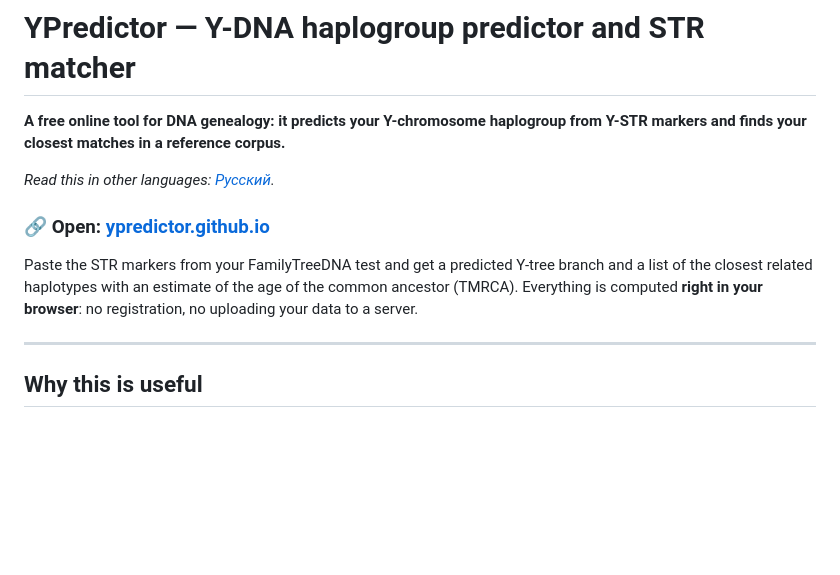
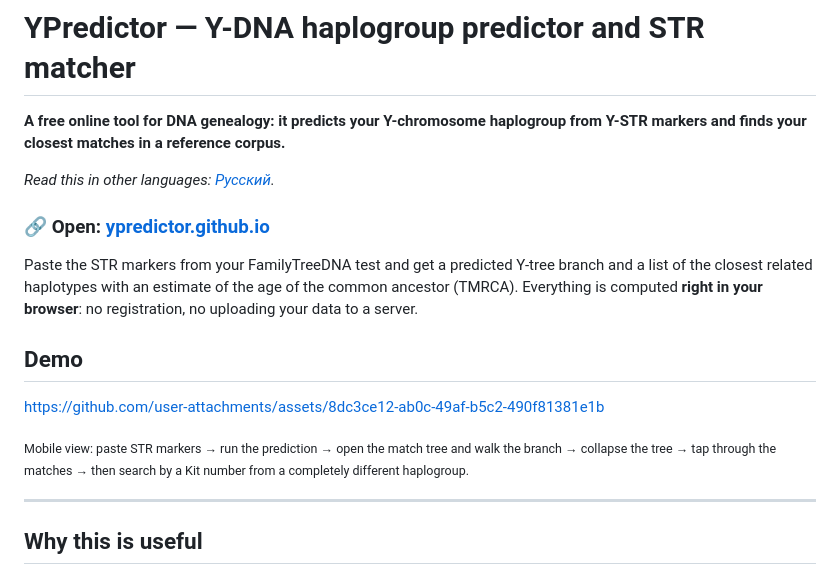
Before and after one commit to ypredictor/ypredictor.github.io, a Markdown page: README.md, the part around one of its changes. GitHub-like rendering; blank space fills up the shorter version.

Commit message:
+ screencast

```diff
--- a/README.md
+++ b/README.md
@@ -1,12 +1,21 @@
 # YPredictor — Y-DNA haplogroup predictor and STR matcher
 
 **A free online tool for DNA genealogy: it predicts your Y-chromosome haplogroup from Y-STR markers and finds your closest matches in a reference corpus.**
+
+
 
 *Read this in other languages: [Русский](README.ru.md).*
 
 ### 🔗 Open: **[ypredictor.github.io](https://ypredictor.github.io/)**
 
 Paste the STR markers from your FamilyTreeDNA test and get a predicted Y-tree branch and a list of the closest related haplotypes with an estimate of the age of the common ancestor (TMRCA). Everything is computed **right in your browser**: no registration, no uploading your data to a server.
+
+
+## Demo
+
+https://github.com/user-attachments/assets/8dc3ce12-ab0c-49af-b5c2-490f81381e1b
+
+<sub>Mobile view: paste STR markers → run the prediction → open the match tree and walk the branch → collapse the tree → tap through the matches → then search by a Kit number from a completely different haplogroup.</sub>
 
 ---
 
```
Also changed, not shown: other parts of README.md (+1 -0 lines).
